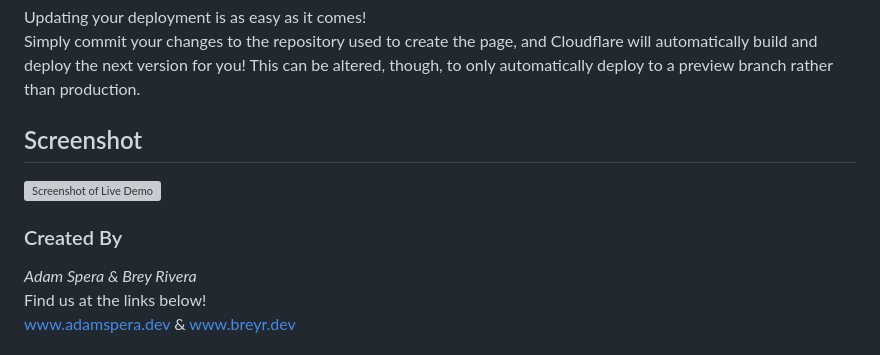
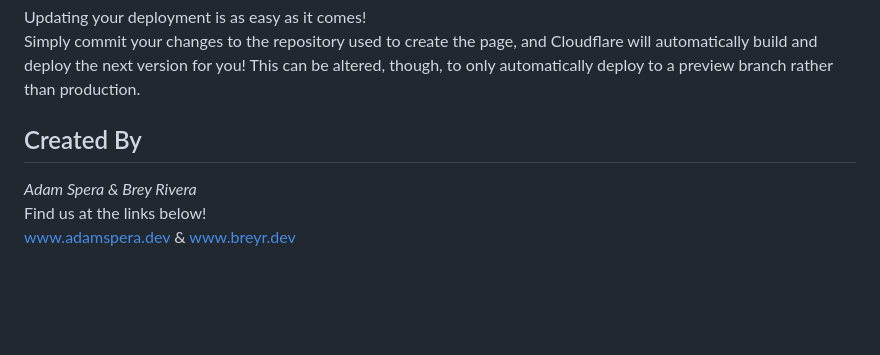
Before and after one commit to AdamSpera/meraki-excap-cloudflare, a Markdown page: README.md, the part around one of its changes. GitHub-like rendering; blank space fills up the shorter version; grey boxes are pictures that could not be loaded.

```diff
--- a/README.md
+++ b/README.md
@@ -72,10 +74,7 @@ Setting up a custom domain requires the domain to be added to Cloudflare under t
 Updating your deployment is as easy as it comes!
 Simply commit your changes to the repository used to create the page, and Cloudflare will automatically build and deploy the next version for you! This can be altered, though, to only automatically deploy to a preview branch rather than production.
 
-## Screenshot
-![Screenshot of Live Demo](screenshot.png)
-
-### Created By
+## Created By
 *Adam Spera & Brey Rivera*
 Find us at the links below!
 www.adamspera.dev & www.breyr.dev
```
Also changed, not shown: other parts of README.md (+3 -1 lines).
